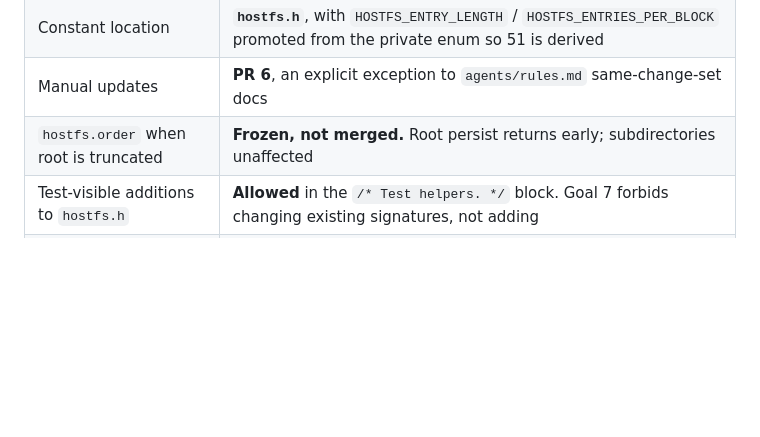
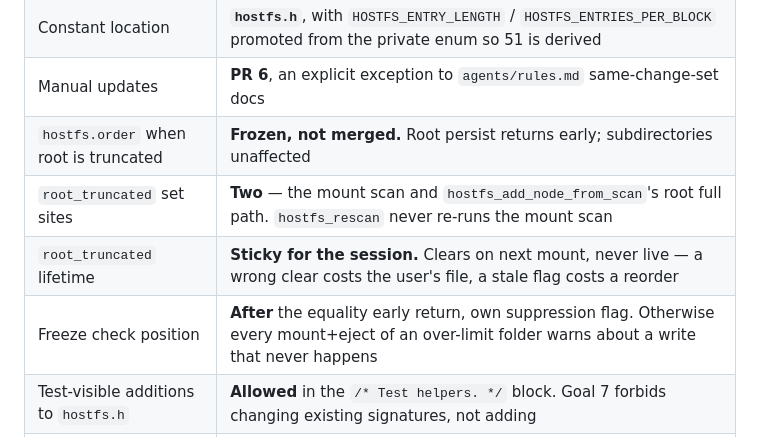
Before and after one commit to StewBC/a2m, a Markdown page: design/hostfs-real-volumes.md, the part around one of its changes. GitHub-like rendering; blank space fills up the shorter version.

```diff
--- a/design/hostfs-real-volumes.md
+++ b/design/hostfs-real-volumes.md
@@ -612,6 +659,9 @@ worst case there is no problem to solve.
 | Constant location | **`hostfs.h`**, with `HOSTFS_ENTRY_LENGTH` / `HOSTFS_ENTRIES_PER_BLOCK` promoted from the private enum so 51 is derived |
 | Manual updates | **PR 6**, an explicit exception to `agents/rules.md` same-change-set docs |
 | `hostfs.order` when root is truncated | **Frozen, not merged.** Root persist returns early; subdirectories unaffected |
+| `root_truncated` set sites | **Two** — the mount scan and `hostfs_add_node_from_scan`'s root full path. `hostfs_rescan` never re-runs the mount scan |
+| `root_truncated` lifetime | **Sticky for the session.** Clears on next mount, never live — a wrong clear costs the user's file, a stale flag costs a reorder |
+| Freeze check position | **After** the equality early return, own suppression flag. Otherwise every mount+eject of an over-limit folder warns about a write that never happens |
 | Test-visible additions to `hostfs.h` | **Allowed** in the `/* Test helpers. */` block. Goal 7 forbids changing existing signatures, not adding |
 | Constant suffix | **No `u`.** Pure move of the enum members; they are compared against `int` in ~10 places |
 | Where the root pin lives | **`hostfs_mount`** (`hostfs.c:1963`), not `hostfs_build_volume_directory` |
```
Also changed, not shown: other parts of design/hostfs-real-volumes.md (+71 -10 lines).
